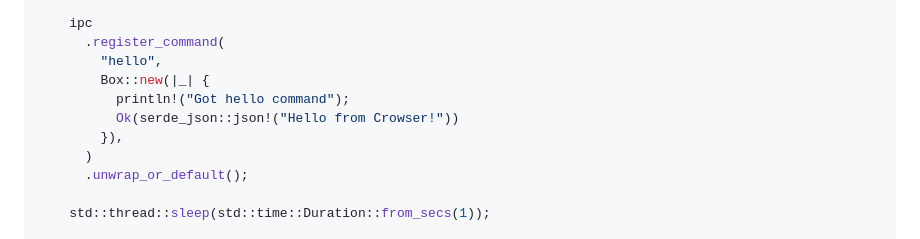
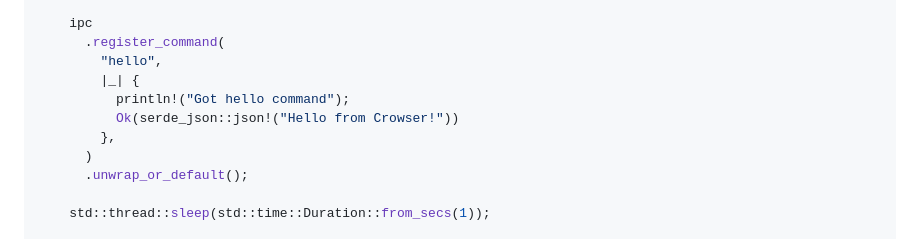
Before and after one commit to SpikeHD/Crowser, a Markdown page: README.md, the part around the change. GitHub-like rendering.

Commit message:
fix: register_command readme example

```diff
--- a/README.md
+++ b/README.md
@@ -119,10 +119,10 @@ fn main() -> Result<(), CrowserError> {
     ipc
       .register_command(
         "hello",
-        Box::new(|_| {
+        |_| {
           println!("Got hello command");
           Ok(serde_json::json!("Hello from Crowser!"))
-        }),
+        },
       )
       .unwrap_or_default();
 
```
